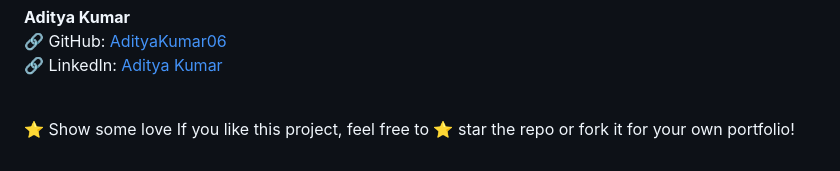
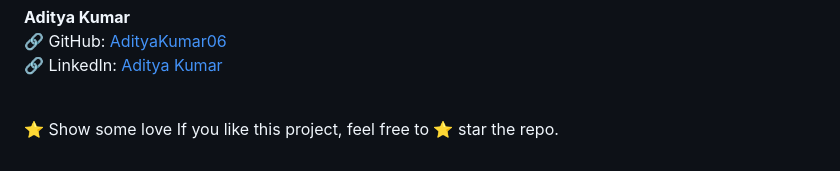
Before and after one commit to AdityaKumar06/My-3d-Portfolio-Showcase, a Markdown page: README.md, the part around the change. Drawn GitHub-style.

```diff
--- a/README.md
+++ b/README.md
@@ -79,4 +79,4 @@ Made with ❤️
 <br>
 
 ⭐ Show some love
-If you like this project, feel free to ⭐ star the repo or fork it for your own portfolio!
+If you like this project, feel free to ⭐ star the repo.
```
